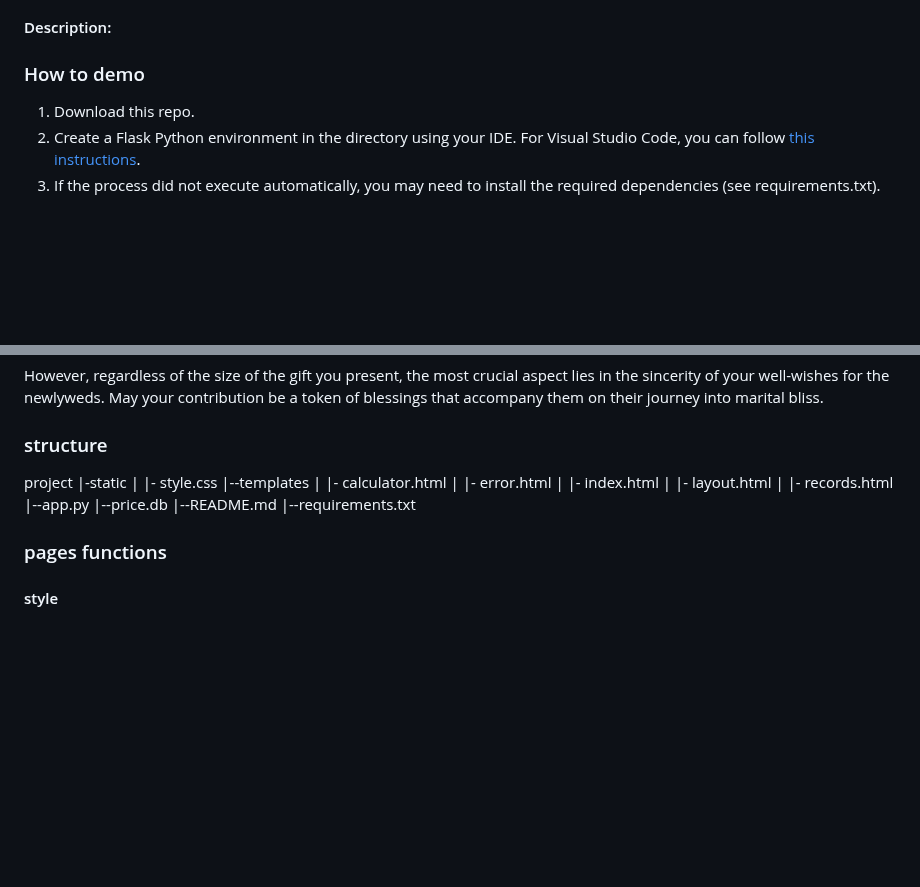
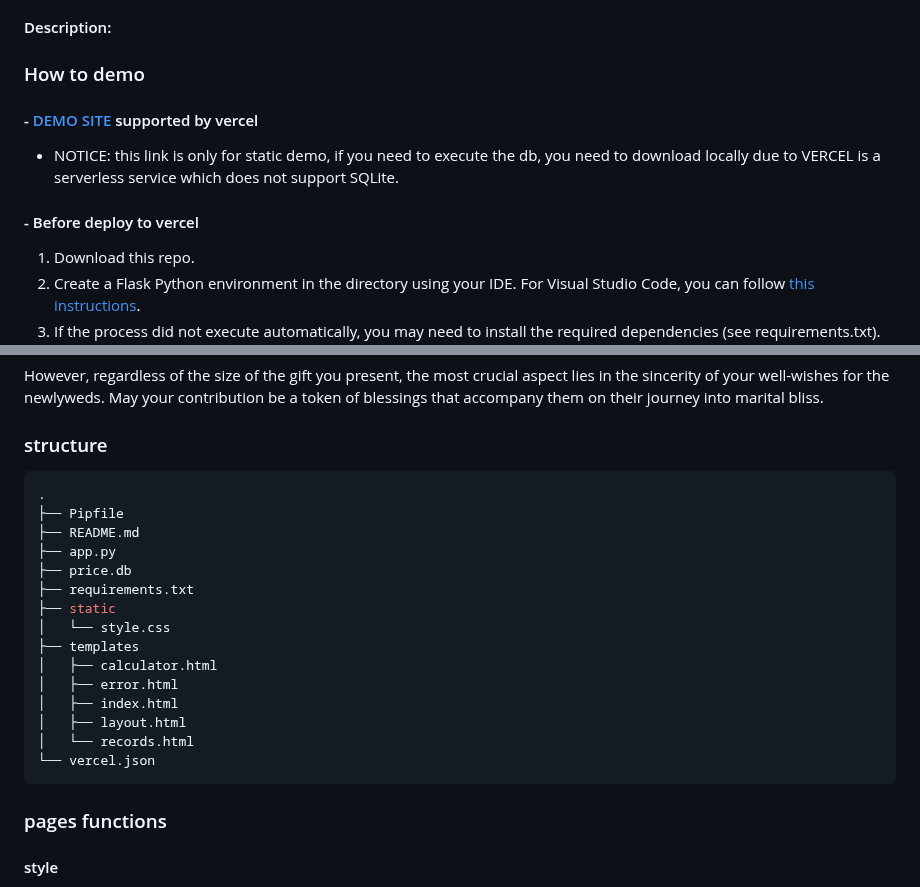
Before and after one commit to LJBL22/wrp, a Markdown page: README.md, 2 parts joined by grey strips. Drawn GitHub-style; blank space fills up the shorter version.

````diff
--- a/README.md
+++ b/README.md
@@ -5,7 +5,10 @@
 #### Description:
 
 ### How to demo
+#### - [DEMO SITE](https://wrp-self.vercel.app/) supported by vercel
+* NOTICE: this link is only for static demo, if you need to execute the db, you need to download locally due to VERCEL is a serverless service which does not support SQLite.
 
+#### - Before deploy to vercel
 1. Download this repo.
 2. Create a Flask Python environment in the directory using your IDE. For Visual Studio Code, you can follow [this instructions](https://code.visualstudio.com/docs/python/tutorial-flask).
 3. If the process did not execute automatically, you may need to install the required dependencies (see requirements.txt).
@@ -40,19 +43,23 @@ However, regardless of the size of the gift you present, the most crucial aspect
 
 ### structure
 
-project
-|-static
-| |- style.css
-|--templates
-| |- calculator.html
-| |- error.html
-| |- index.html
-| |- layout.html
-| |- records.html
-|--app.py
-|--price.db
-|--README.md
-|--requirements.txt
+```bash
+.
+├── Pipfile
+├── README.md
+├── app.py
+├── price.db
+├── requirements.txt
+├── static
+│   └── style.css
+├── templates
+│   ├── calculator.html
+│   ├── error.html
+│   ├── index.html
+│   ├── layout.html
+│   └── records.html
+└── vercel.json
+```
 
 ### pages functions
 
````
Also changed, not shown: other parts of README.md (+1 -1 lines).
